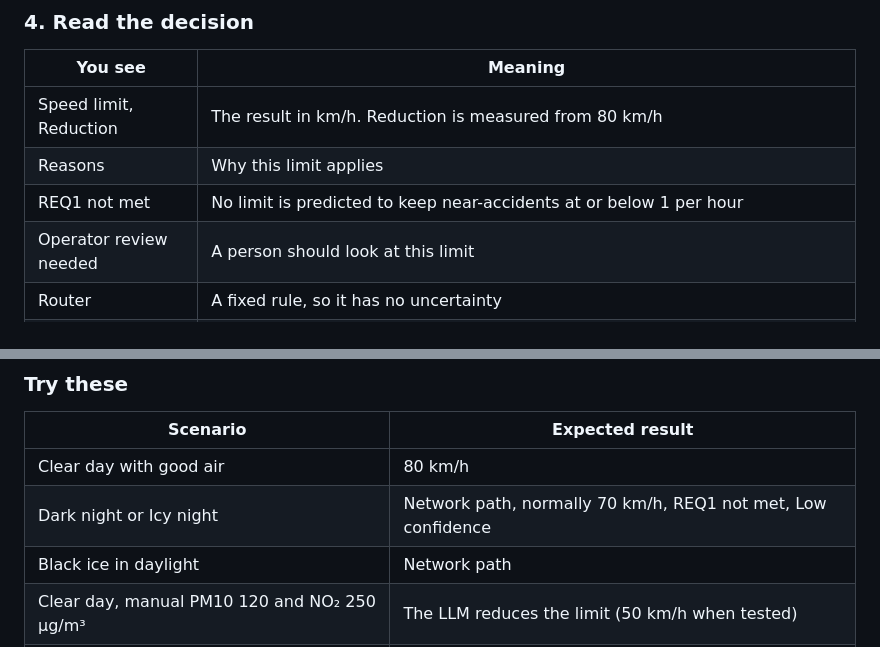
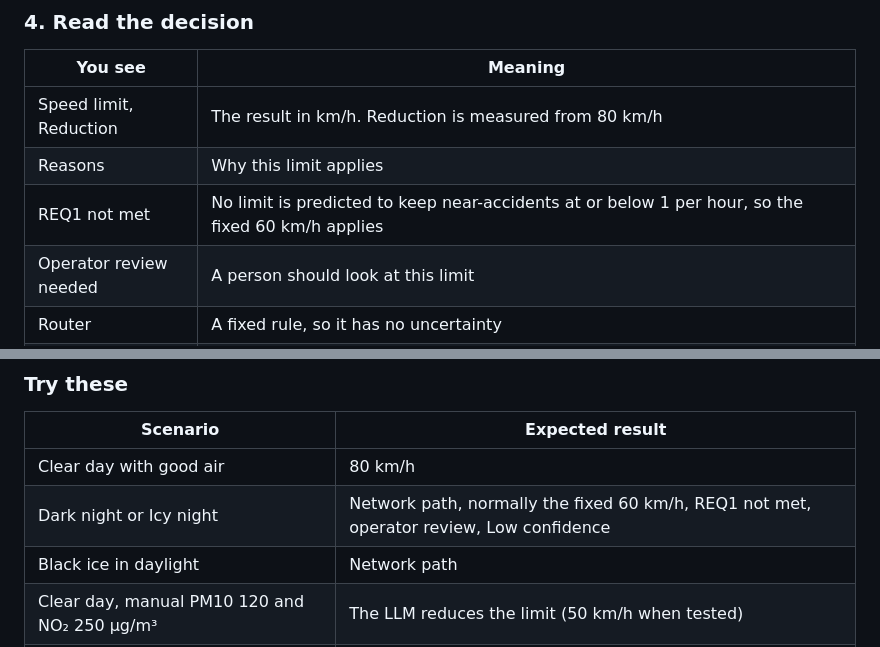
Before and after one commit to xDGeo/SpeedLimitExampleSEA, a Markdown page: HOW_TO_USE.md, 2 parts joined by grey strips. GitHub-like rendering.

```diff
--- a/HOW_TO_USE.md
+++ b/HOW_TO_USE.md
@@ -74,7 +74,7 @@ The first answer for new air-quality values takes around 10 seconds, because the
 |---|---|
 | Speed limit, Reduction | The result in km/h. Reduction is measured from 80 km/h |
 | Reasons | Why this limit applies |
-| REQ1 not met | No limit is predicted to keep near-accidents at or below 1 per hour |
+| REQ1 not met | No limit is predicted to keep near-accidents at or below 1 per hour, so the fixed 60 km/h applies |
 | Operator review needed | A person should look at this limit |
 | Router | A fixed rule, so it has no uncertainty |
 | Neural network level | High, Medium or Low, with one reason per check |
@@ -97,7 +97,7 @@ Pick a limit under **Operator override** and press **Apply override**. It is pub
 | Scenario | Expected result |
 |---|---|
 | Clear day with good air | 80 km/h |
-| Dark night or Icy night | Network path, normally 70 km/h, REQ1 not met, Low confidence |
+| Dark night or Icy night | Network path, normally the fixed 60 km/h, REQ1 not met, operator review, Low confidence |
 | Black ice in daylight | Network path |
 | Clear day, manual PM10 120 and NO₂ 250 µg/m³ | The LLM reduces the limit (50 km/h when tested) |
 | Icy night with that poor air | The strictest proposal wins |
```
Also changed, not shown: CLAUDE.md (+1 -1 lines), docs/ARCHITECTURE.md (+11 -7 lines), docs/uml/05_process_operation.png, 7 other files.
